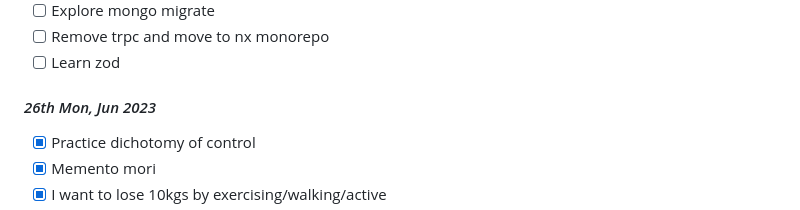
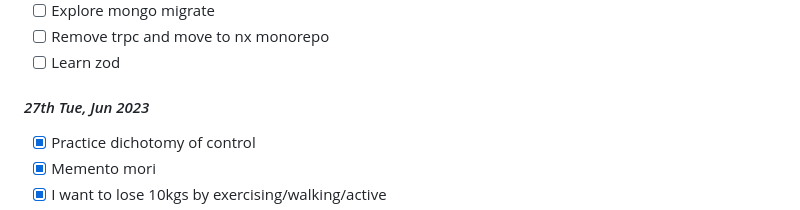
Before and after one commit to sushantsahu1987/dearie-work-log, a Markdown page: README.md, the part around the change. Rendered like a GitHub page.

```diff
--- a/README.md
+++ b/README.md
@@ -14,7 +14,7 @@
 - [ ] Remove trpc and move to nx monorepo
 - [ ] Learn zod
 
-#### *26th Mon, Jun 2023*
+#### *27th Tue, Jun 2023*
 - [x] Practice dichotomy of control
 - [x] Memento mori
 - [x] I want to lose 10kgs by exercising/walking/active
```
